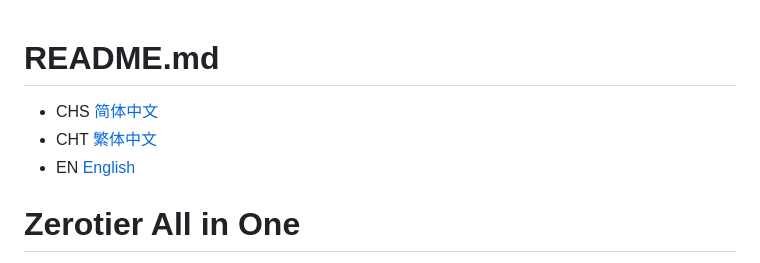
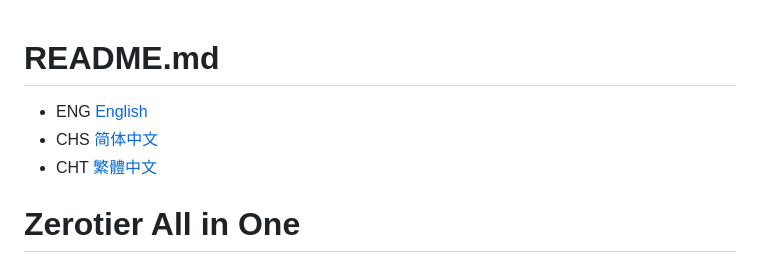
Before and after one commit to imashen/zerotier-aio, a Markdown page: README.md, the part around one of its changes. Drawn GitHub-style.

Commit message:
Muilt lang

```diff
--- a/README.md
+++ b/README.md
@@ -1,8 +1,7 @@
 # README.md
+- ENG [English](doc/README_ENG.md)
 - CHS [简体中文](doc/README_CHS.md)
-- CHT [繁体中文](doc/README_CHT.md)
-- EN [English](doc/README_EN.md)
-
+- CHT [繁體中文](doc/README_CHT.md)
 
 # Zerotier All in One
 
```
Also changed, not shown: other parts of README.md (+1 -1 lines).
